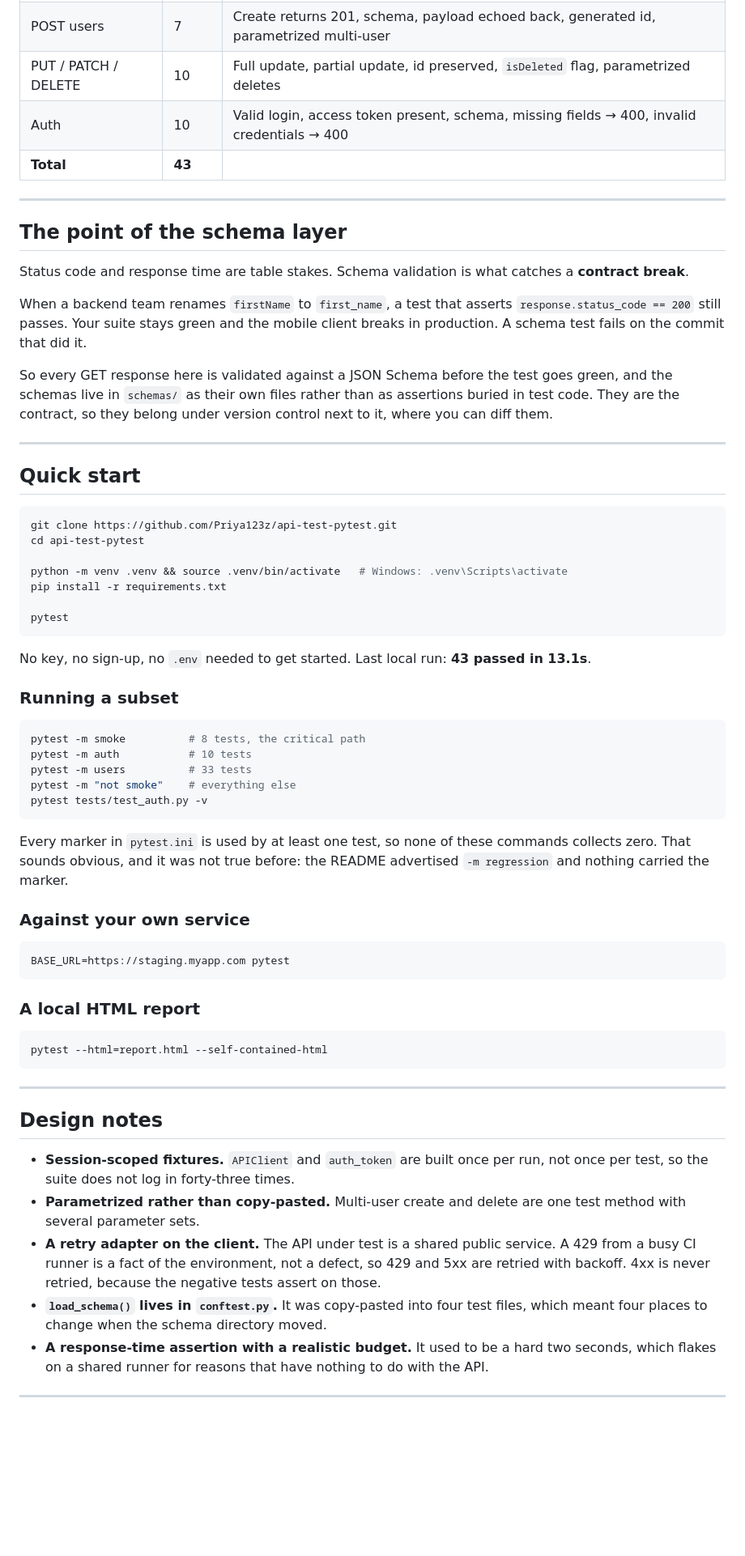
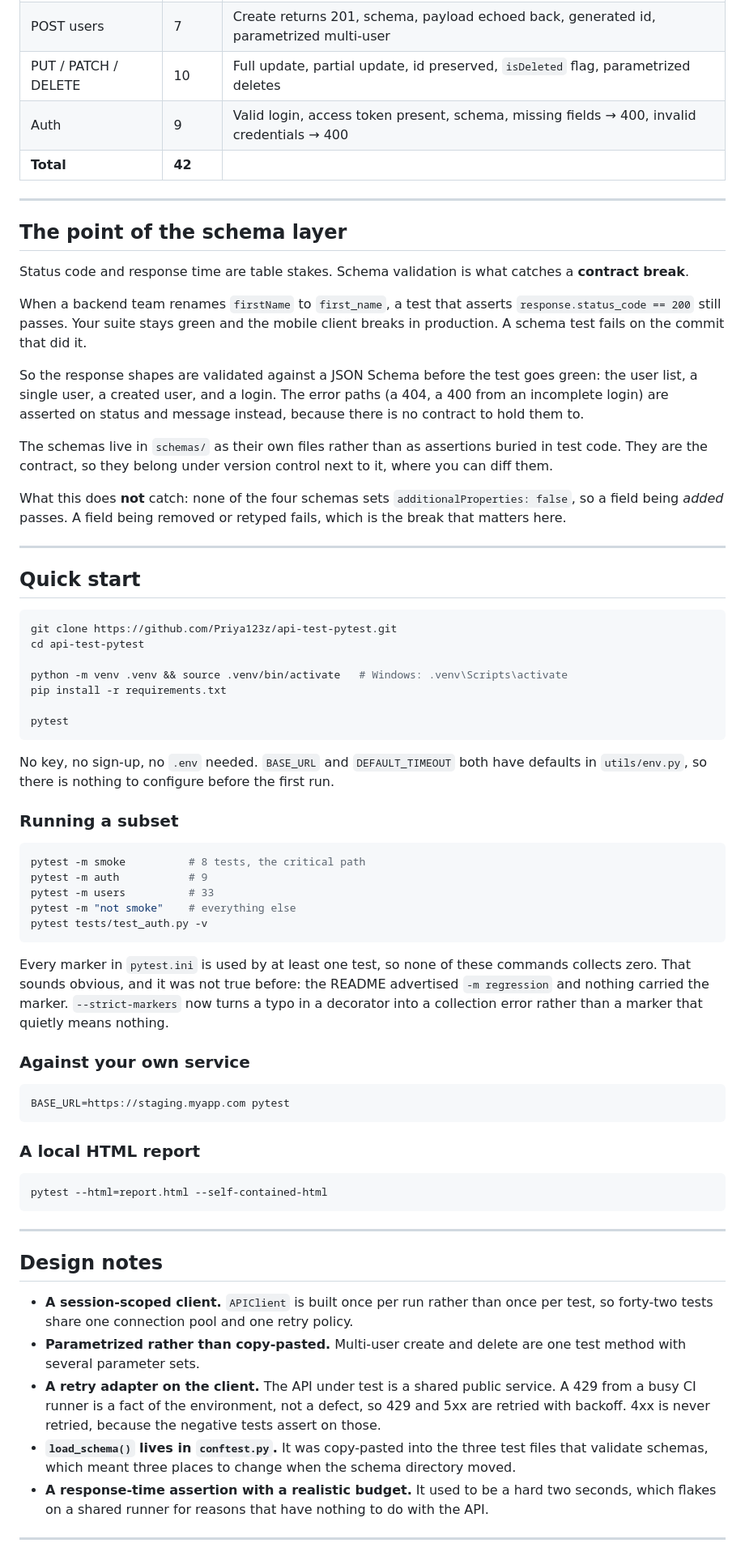
Before and after one commit to Priya123z/api-test-pytest, a Markdown page: README.md, the part around one of its changes. Shown at 81% size. Rendered like a GitHub page; blank space fills up the shorter version.

Commit message:
Correct the counts and the schema claim in the README
Counts re-derived by collecting: 42 tests, 8 smoke, 9 auth, 33 users.

"Every GET response is validated against a JSON Schema" was overstated. Four
responses are: the list, a single user, a created user, a login. The error paths
are asserted on status and message, because there is no contract to hold a 404
to. Says which, and says the thing the schemas do not catch, which is a field
being added: none of the four sets additionalProperties: false.

load_schema was copy-pasted into three test files, not four. The session-scoped
client saves a connection pool, not forty-three logins, which is what the old
line implied. The hardcoded "43 tests" in the published report's metadata is
gone; a count baked into a report is a count that goes stale on the next commit.

````diff
--- a/README.md
+++ b/README.md
@@ -47,8 +47,8 @@ concern this deliberately does not solve for you.
 | GET users | 16 | Paginated list, single user, 404, schema validation, response-time budget, parametrized IDs |
 | POST users | 7 | Create returns 201, schema, payload echoed back, generated id, parametrized multi-user |
 | PUT / PATCH / DELETE | 10 | Full update, partial update, id preserved, `isDeleted` flag, parametrized deletes |
-| Auth | 10 | Valid login, access token present, schema, missing fields → 400, invalid credentials → 400 |
-| **Total** | **43** | |
+| Auth | 9 | Valid login, access token present, schema, missing fields → 400, invalid credentials → 400 |
+| **Total** | **42** | |
 
 ---
 
@@ -62,10 +62,18 @@ When a backend team renames `firstName` to `first_name`, a test that asserts
 mobile client breaks in production. A schema test fails on the commit that did
 it.
 
-So every GET response here is validated against a JSON Schema before the test
-goes green, and the schemas live in `schemas/` as their own files rather than as
-assertions buried in test code. They are the contract, so they belong under
-version control next to it, where you can diff them.
+So the response shapes are validated against a JSON Schema before the test goes
+green: the user list, a single user, a created user, and a login. The error
+paths (a 404, a 400 from an incomplete login) are asserted on status and message
+instead, because there is no contract to hold them to.
+
+The schemas live in `schemas/` as their own files rather than as assertions
+buried in test code. They are the contract, so they belong under version control
+next to it, where you can diff them.
+
+What this does **not** catch: none of the four schemas sets
+`additionalProperties: false`, so a field being *added* passes. A field being
+removed or retyped fails, which is the break that matters here.
 
 ---
 
@@ -81,22 +89,25 @@ pip install -r requirements.txt
 pytest
 ```
 
-No key, no sign-up, no `.env` needed to get started. Last local run:
-**43 passed in 13.1s**.
+No key, no sign-up, no `.env` needed. `BASE_URL` and `DEFAULT_TIMEOUT` both have
+defaults in `utils/env.py`, so there is nothing to configure before the first
+run.
 
 ### Running a subset
 
 ```bash
 pytest -m smoke          # 8 tests, the critical path
-pytest -m auth           # 10 tests
-pytest -m users          # 33 tests
+pytest -m auth           # 9
+pytest -m users          # 33
 pytest -m "not smoke"    # everything else
 pytest tests/test_auth.py -v
 ```
 
 Every marker in `pytest.ini` is used by at least one test, so none of these
 commands collects zero. That sounds obvious, and it was not true before: the
-README advertised `-m regression` and nothing carried the marker.
+README advertised `-m regression` and nothing carried the marker. `--strict-markers`
+now turns a typo in a decorator into a collection error rather than a marker
+that quietly means nothing.
 
 ### Against your own service
 
@@ -114,16 +125,17 @@ pytest --html=report.html --self-contained-html
 
 ## Design notes
 
-- **Session-scoped fixtures.** `APIClient` and `auth_token` are built once per
-  run, not once per test, so the suite does not log in forty-three times.
+- **A session-scoped client.** `APIClient` is built once per run rather than once
+  per test, so forty-two tests share one connection pool and one retry policy.
 - **Parametrized rather than copy-pasted.** Multi-user create and delete are one
   test method with several parameter sets.
 - **A retry adapter on the client.** The API under test is a shared public
   service. A 429 from a busy CI runner is a fact of the environment, not a
   defect, so 429 and 5xx are retried with backoff. 4xx is never retried, because
   the negative tests assert on those.
-- **`load_schema()` lives in `conftest.py`.** It was copy-pasted into four test
-  files, which meant four places to change when the schema directory moved.
+- **`load_schema()` lives in `conftest.py`.** It was copy-pasted into the three
+  test files that validate schemas, which meant three places to change when the
+  schema directory moved.
 - **A response-time assertion with a realistic budget.** It used to be a hard
   two seconds, which flakes on a shared runner for reasons that have nothing to
   do with the API.
````
Also changed, not shown: other parts of README.md (+9 -7 lines).
